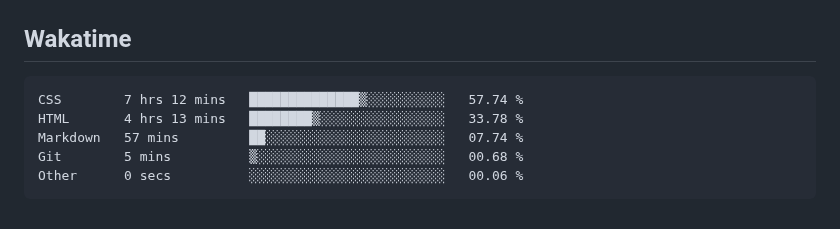
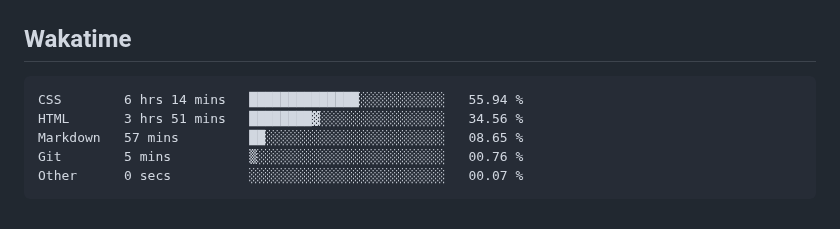
Before and after one commit to hoshewasheetape1018/WD-Finals, a Markdown page: readme.md, the part around the change. Drawn GitHub-style.

Commit message:
Updated waka-readme graph with new metrics

````diff
--- a/readme.md
+++ b/readme.md
@@ -124,11 +124,11 @@ WD-ProjectName
 <!--START_SECTION:waka-->
 
 ```txt
-CSS        7 hrs 12 mins   ██████████████▒░░░░░░░░░░   57.74 %
-HTML       4 hrs 13 mins   ████████▒░░░░░░░░░░░░░░░░   33.78 %
-Markdown   57 mins         ██░░░░░░░░░░░░░░░░░░░░░░░   07.74 %
-Git        5 mins          ▒░░░░░░░░░░░░░░░░░░░░░░░░   00.68 %
-Other      0 secs          ░░░░░░░░░░░░░░░░░░░░░░░░░   00.06 %
+CSS        6 hrs 14 mins   ██████████████░░░░░░░░░░░   55.94 %
+HTML       3 hrs 51 mins   ████████▓░░░░░░░░░░░░░░░░   34.56 %
+Markdown   57 mins         ██░░░░░░░░░░░░░░░░░░░░░░░   08.65 %
+Git        5 mins          ▒░░░░░░░░░░░░░░░░░░░░░░░░   00.76 %
+Other      0 secs          ░░░░░░░░░░░░░░░░░░░░░░░░░   00.07 %
 ```
 
 <!--END_SECTION:waka-->
````
